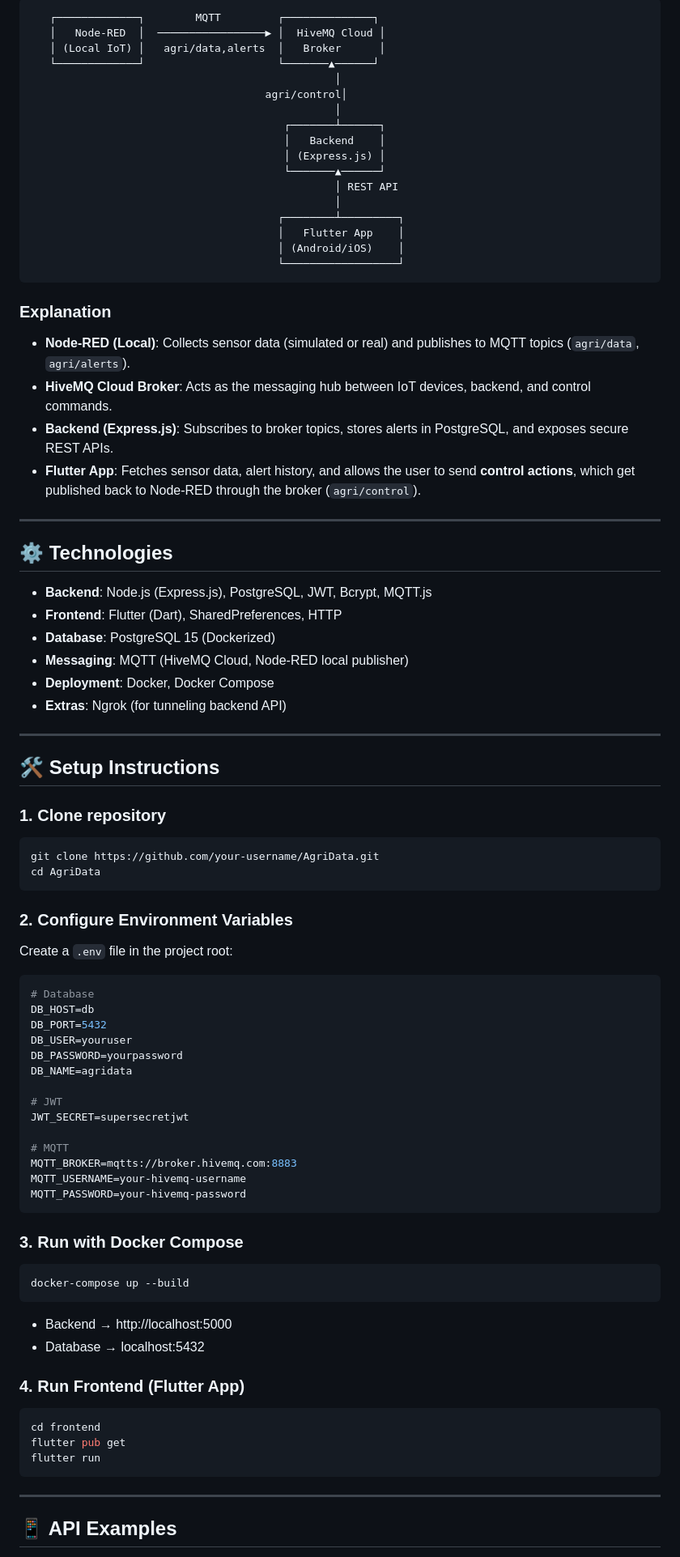
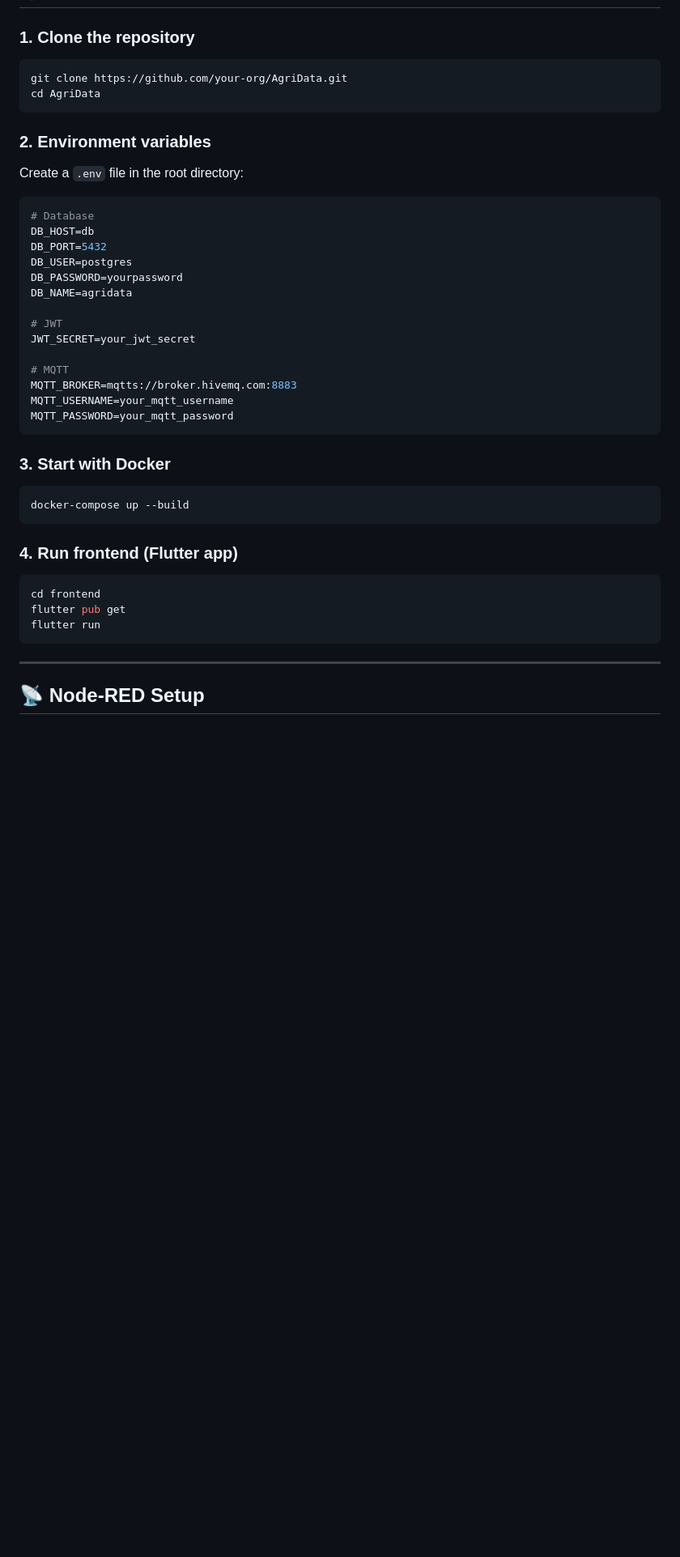
Before and after one commit to ranaitsan123/AgriData, a Markdown page: README.md, the part around the change printed below. Shown: that part at 81% size. GitHub-like rendering; blank space fills up the shorter version.

````diff
--- a/README.md
+++ b/README.md
@@ -64,78 +54,35 @@ AgriData/
 
-```
-   ┌─────────────┐        MQTT         ┌──────────────┐
-   │   Node-RED  │  ─────────────────▶ │  HiveMQ Cloud │
-   │ (Local IoT) │   agri/data,alerts  │   Broker      │
-   └─────────────┘                     └───────▲──────┘
-                                                │
-                                     agri/control│
-                                                │
-                                        ┌───────┴──────┐
-                                        │   Backend    │
-                                        │ (Express.js) │
-                                        └───────▲──────┘
-                                                │ REST API
-                                                │
-                                       ┌────────┴─────────┐
-                                       │   Flutter App    │
-                                       │ (Android/iOS)    │
-                                       └──────────────────┘
-```
-
-### Explanation
-- **Node-RED (Local)**: Collects sensor data (simulated or real) and publishes to MQTT topics (`agri/data`, `agri/alerts`).
-- **HiveMQ Cloud Broker**: Acts as the messaging hub between IoT devices, backend, and control commands.
-- **Backend (Express.js)**: Subscribes to broker topics, stores alerts in PostgreSQL, and exposes secure REST APIs.
-- **Flutter App**: Fetches sensor data, alert history, and allows the user to send **control actions**, which get published back to Node-RED through the broker (`agri/control`).
-
----
-
-## ⚙️ Technologies
-
-- **Backend**: Node.js (Express.js), PostgreSQL, JWT, Bcrypt, MQTT.js
-- **Frontend**: Flutter (Dart), SharedPreferences, HTTP
-- **Database**: PostgreSQL 15 (Dockerized)
-- **Messaging**: MQTT (HiveMQ Cloud, Node-RED local publisher)
-- **Deployment**: Docker, Docker Compose
-- **Extras**: Ngrok (for tunneling backend API)
-
----
-
-## 🛠️ Setup Instructions
-
-### 1. Clone repository
+### 1. Clone the repository
 ```bash
-git clone https://github.com/your-username/AgriData.git
+git clone https://github.com/your-org/AgriData.git
 cd AgriData
 ```
 
-### 2. Configure Environment Variables
-Create a `.env` file in the project root:
+### 2. Environment variables
+Create a `.env` file in the root directory:
 ```env
 # Database
 DB_HOST=db
 DB_PORT=5432
-DB_USER=youruser
+DB_USER=postgres
 DB_PASSWORD=yourpassword
 DB_NAME=agridata
 
 # JWT
-JWT_SECRET=supersecretjwt
+JWT_SECRET=your_jwt_secret
 
 # MQTT
 MQTT_BROKER=mqtts://broker.hivemq.com:8883
-MQTT_USERNAME=your-hivemq-username
-MQTT_PASSWORD=your-hivemq-password
+MQTT_USERNAME=your_mqtt_username
+MQTT_PASSWORD=your_mqtt_password
 ```
 
-### 3. Run with Docker Compose
+### 3. Start with Docker
 ```bash
 docker-compose up --build
 ```
-- Backend → http://localhost:5000
-- Database → localhost:5432
 
-### 4. Run Frontend (Flutter App)
+### 4. Run frontend (Flutter app)
 ```bash
 cd frontend
 flutter pub get
@@ -144,5 +91,5 @@ flutter run
 
 ---
 
-## 📱 API Examples
+## 📡 Node-RED Setup
 
````
Also changed, not shown: other parts of README.md (+95 -78 lines).
